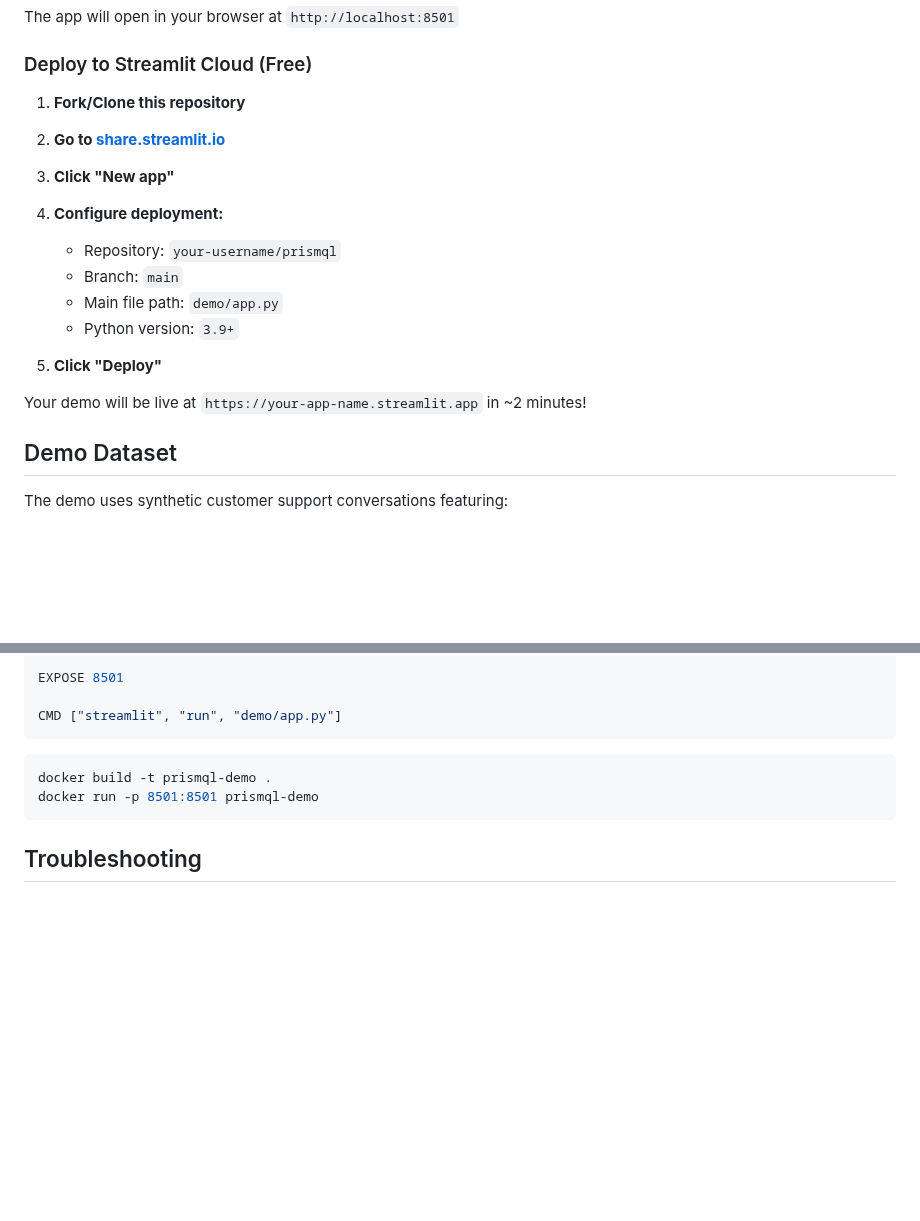
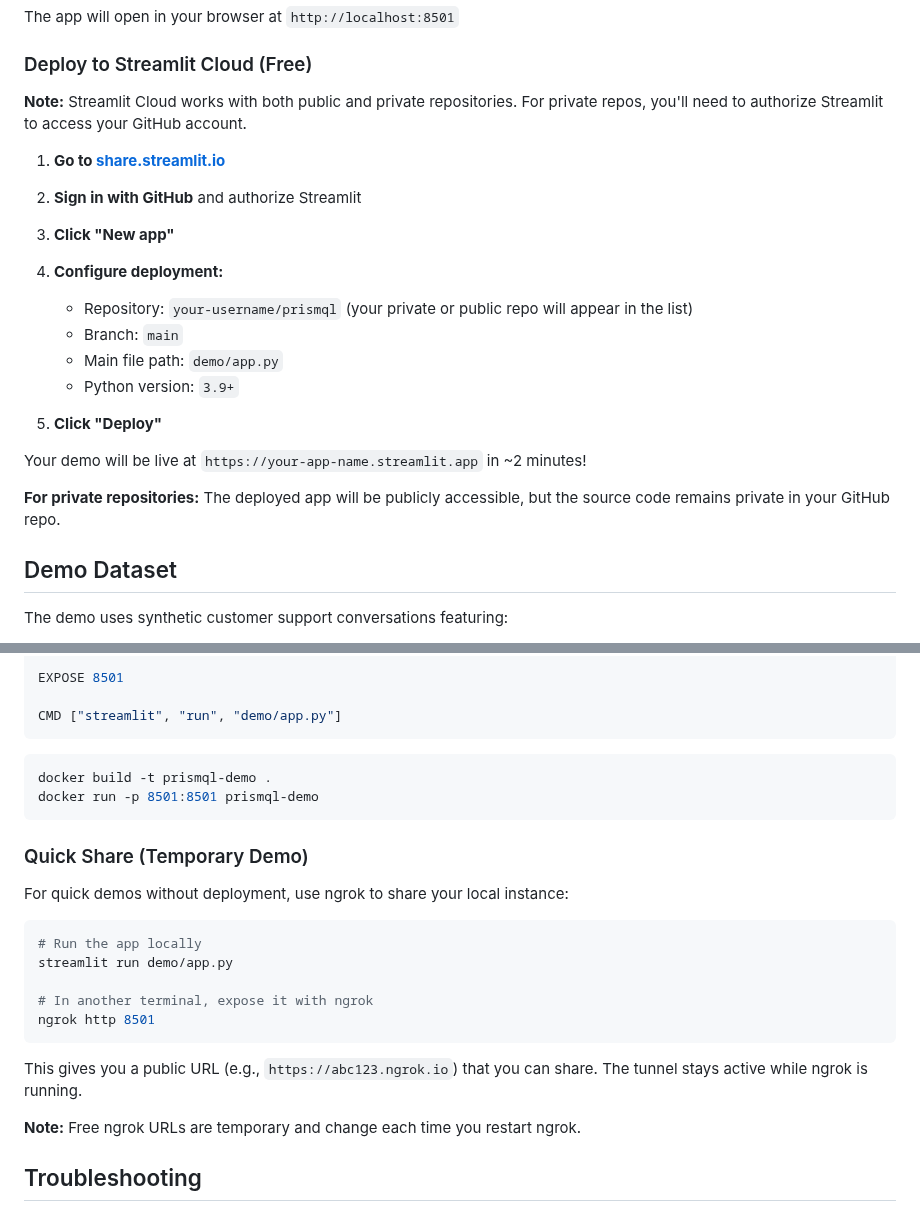
Before and after one commit to mechanicpanic/prismql, a Markdown page: demo/README.md, 2 parts joined by grey strips. Rendered like a GitHub page; blank space fills up the shorter version.

Commit message:
Update demo README for private repository deployment
- Clarify that Streamlit Cloud works with private repos via GitHub auth
- Add note that deployed app is public even if repo is private
- Add ngrok section for quick temporary demo sharing

🤖 Generated with [Claude Code](https://claude.com/claude-code)

Co-Authored-By: Claude <noreply@anthropic.com>

````diff
--- a/demo/README.md
+++ b/demo/README.md
@@ -29,14 +29,16 @@ The app will open in your browser at `http://localhost:8501`
 
 ### Deploy to Streamlit Cloud (Free)
 
-1. **Fork/Clone this repository**
+**Note:** Streamlit Cloud works with both public and private repositories. For private repos, you'll need to authorize Streamlit to access your GitHub account.
 
-2. **Go to [share.streamlit.io](https://share.streamlit.io)**
+1. **Go to [share.streamlit.io](https://share.streamlit.io)**
+
+2. **Sign in with GitHub** and authorize Streamlit
 
 3. **Click "New app"**
 
 4. **Configure deployment:**
-   - Repository: `your-username/prismql`
+   - Repository: `your-username/prismql` (your private or public repo will appear in the list)
    - Branch: `main`
    - Main file path: `demo/app.py`
    - Python version: `3.9+`
@@ -44,6 +46,8 @@ The app will open in your browser at `http://localhost:8501`
 5. **Click "Deploy"**
 
 Your demo will be live at `https://your-app-name.streamlit.app` in ~2 minutes!
+
+**For private repositories:** The deployed app will be publicly accessible, but the source code remains private in your GitHub repo.
 
 ## Demo Dataset
 
@@ -213,6 +217,22 @@ docker build -t prismql-demo .
 docker run -p 8501:8501 prismql-demo
 ```
 
+### Quick Share (Temporary Demo)
+
+For quick demos without deployment, use ngrok to share your local instance:
+
+```bash
+# Run the app locally
+streamlit run demo/app.py
+
+# In another terminal, expose it with ngrok
+ngrok http 8501
+```
+
+This gives you a public URL (e.g., `https://abc123.ngrok.io`) that you can share. The tunnel stays active while ngrok is running.
+
+**Note:** Free ngrok URLs are temporary and change each time you restart ngrok.
+
 ## Troubleshooting
 
 ### Import Errors
````
